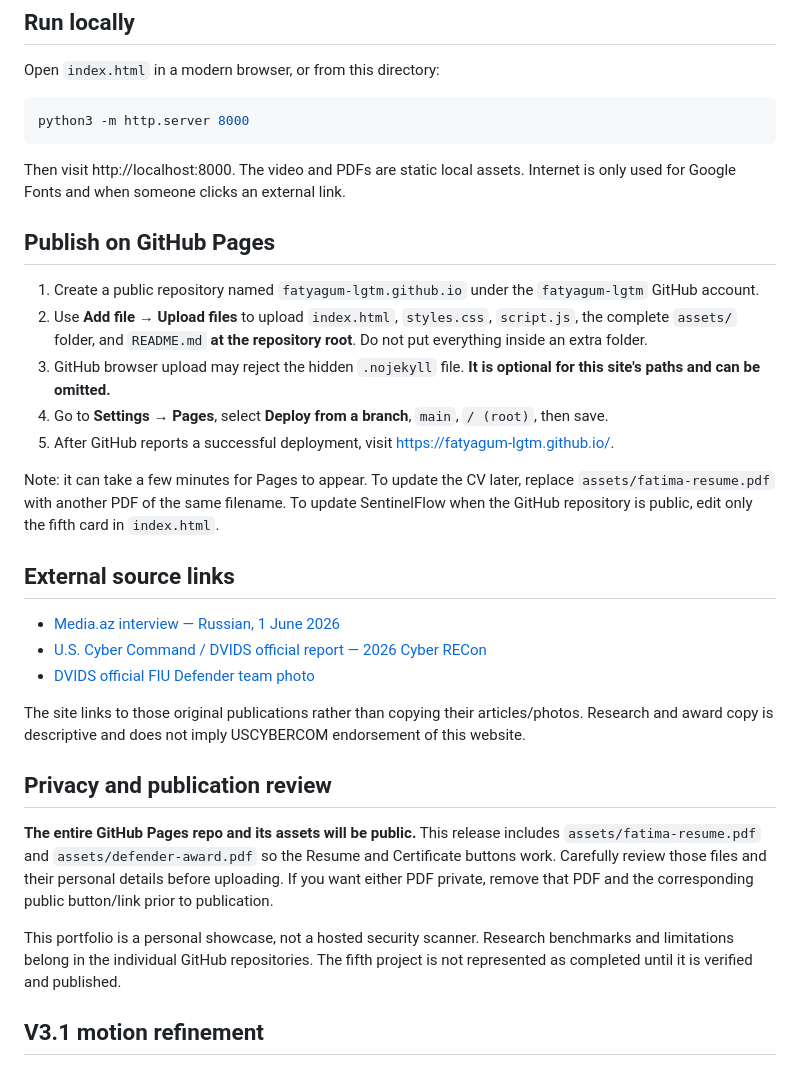
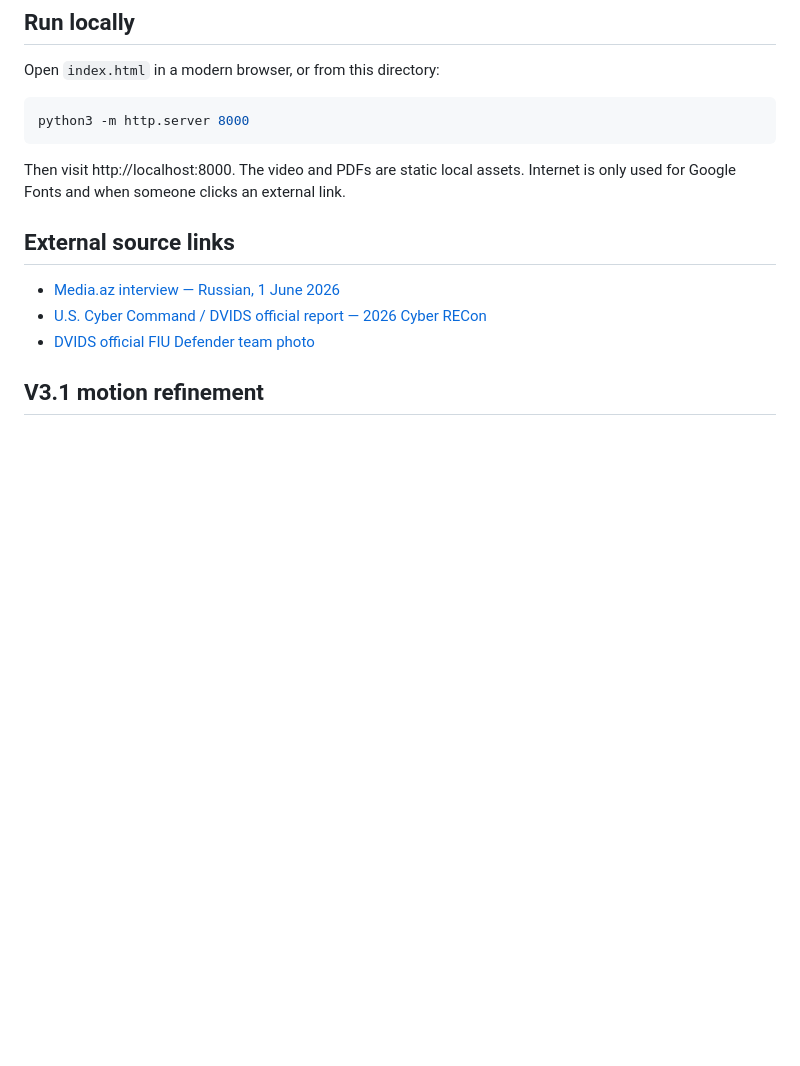
Before and after one commit to fatyagum-lgtm/fatyagum-lgtm.github.io, a Markdown page: README.md, the part around the change. Rendered like a GitHub page; blank space fills up the shorter version.

Commit message:
Remove GitHub Pages instructions and privacy section
Removed GitHub Pages publishing instructions and privacy notes from README.

```diff
--- a/README.md
+++ b/README.md
@@ -28,30 +28,12 @@ python3 -m http.server 8000
 
 Then visit http://localhost:8000. The video and PDFs are static local assets. Internet is only used for Google Fonts and when someone clicks an external link.
 
-## Publish on GitHub Pages
-
-1. Create a public repository named `fatyagum-lgtm.github.io` under the `fatyagum-lgtm` GitHub account.
-2. Use **Add file → Upload files** to upload `index.html`, `styles.css`, `script.js`, the complete `assets/` folder, and `README.md` **at the repository root**. Do not put everything inside an extra folder.
-3. GitHub browser upload may reject the hidden `.nojekyll` file. **It is optional for this site's paths and can be omitted.**
-4. Go to **Settings → Pages**, select **Deploy from a branch**, `main`, `/ (root)`, then save.
-5. After GitHub reports a successful deployment, visit https://fatyagum-lgtm.github.io/.
-
-Note: it can take a few minutes for Pages to appear. To update the CV later, replace `assets/fatima-resume.pdf` with another PDF of the same filename. To update SentinelFlow when the GitHub repository is public, edit only the fifth card in `index.html`.
-
 ## External source links
 
 - [Media.az interview — Russian, 1 June 2026](https://media.az/society/azerbajdzhanskaya-studentka-pokoryaet-ssha-zoloto-cyberrecon-2026-intervyu-s-fatimoj-gumbatovoj)
 - [U.S. Cyber Command / DVIDS official report — 2026 Cyber RECon](https://www.dvidshub.net/news/567953/student-researchers-tackle-real-world-cyber-challenges-uscybercoms-26-cyber-recon)
 - [DVIDS official FIU Defender team photo](https://www.dvidshub.net/image/9756545/student-researchers-tackle-real-world-cyber-challenges-uscybercoms-26-cyber-recon)
 
-The site links to those original publications rather than copying their articles/photos. Research and award copy is descriptive and does not imply USCYBERCOM endorsement of this website.
-
-## Privacy and publication review
-
-**The entire GitHub Pages repo and its assets will be public.** This release includes `assets/fatima-resume.pdf` and `assets/defender-award.pdf` so the Resume and Certificate buttons work. Carefully review those files and their personal details before uploading. If you want either PDF private, remove that PDF and the corresponding public button/link prior to publication.
-
-This portfolio is a personal showcase, not a hosted security scanner. Research benchmarks and limitations belong in the individual GitHub repositories. The fifth project is not represented as completed until it is verified and published.
-
 ## V3.1 motion refinement
 
 The journey track is a faint **continuous** line (not dotted). The foreground path uses SVG arc-length and time-smoothed scroll interpolation rather than jumping to each wheel tick. At the fourth milestone a one-time, subtle halo and **“Milestone reached. The story continues.”** message appear. With reduced motion enabled, the complete path and final text are visible without animations. This is a design metaphor, not a statement that the academic journey is finished.
```
